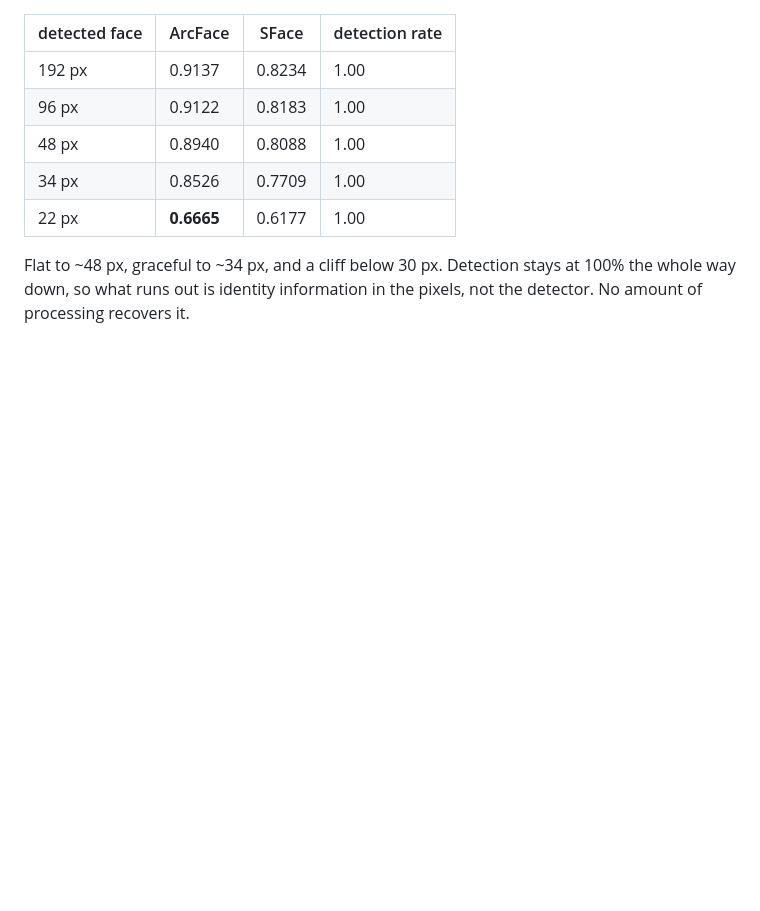
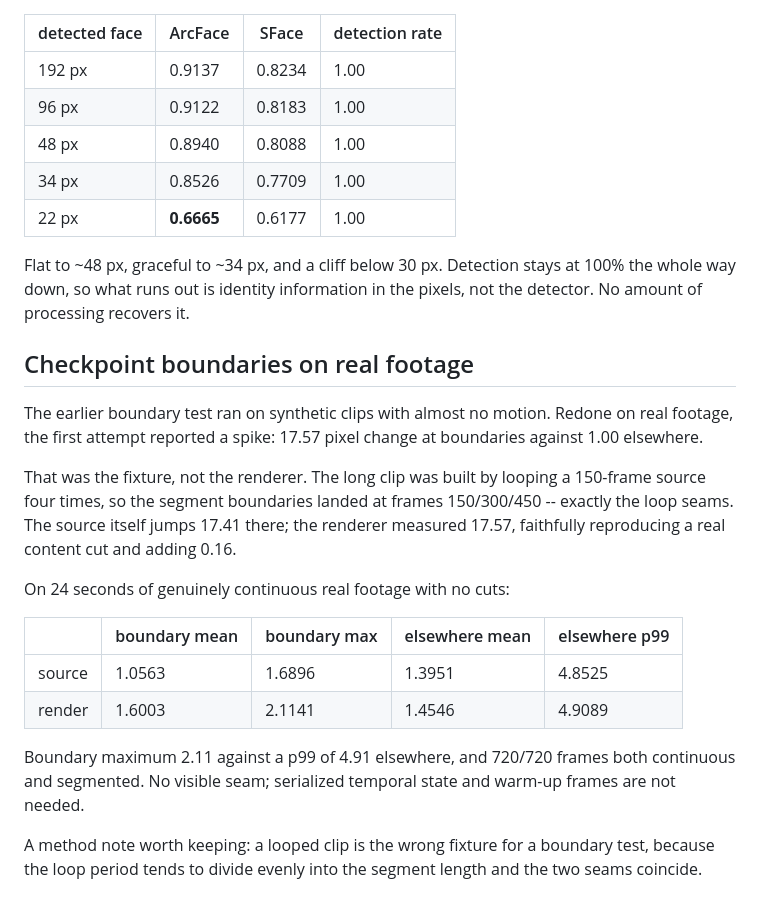
Before and after one commit to CheePheng/personal_video, a Markdown page: docs/V2_ARCHITECTURE.md, the part around the change. Rendered like a GitHub page; blank space fills up the shorter version.

Commit message:
Priority 7: checkpoint boundaries verified on continuous real footage
First attempt reported a 17x boundary spike. That was the fixture: the long
clip was a 150-frame source looped 4x, so segment boundaries landed exactly
on the loop seams. The source itself jumps 17.41 there and the renderer
added 0.16.

On 24s of genuinely continuous real footage: boundary max 2.11 against a p99
of 4.91 elsewhere, 720/720 frames both ways. No visible seam, no need for
serialized state or warm-up frames.

Method note recorded: a looped clip is the wrong fixture for a boundary test.

Co-Authored-By: Claude Opus 5 (1M context) <noreply@anthropic.com>

```diff
--- a/docs/V2_ARCHITECTURE.md
+++ b/docs/V2_ARCHITECTURE.md
@@ -1332,3 +1332,30 @@ paint over foreground.
 Flat to ~48 px, graceful to ~34 px, and a cliff below 30 px. Detection stays
 at 100% the whole way down, so what runs out is identity information in the
 pixels, not the detector. No amount of processing recovers it.
+
+## Checkpoint boundaries on real footage
+
+The earlier boundary test ran on synthetic clips with almost no motion.
+Redone on real footage, the first attempt reported a spike: 17.57 pixel
+change at boundaries against 1.00 elsewhere.
+
+That was the fixture, not the renderer. The long clip was built by looping a
+150-frame source four times, so the segment boundaries landed at frames
+150/300/450 -- exactly the loop seams. The source itself jumps 17.41 there;
+the renderer measured 17.57, faithfully reproducing a real content cut and
+adding 0.16.
+
+On 24 seconds of genuinely continuous real footage with no cuts:
+
+| | boundary mean | boundary max | elsewhere mean | elsewhere p99 |
+|---|---|---|---|---|
+| source | 1.0563 | 1.6896 | 1.3951 | 4.8525 |
+| render | 1.6003 | 2.1141 | 1.4546 | 4.9089 |
+
+Boundary maximum 2.11 against a p99 of 4.91 elsewhere, and 720/720 frames
+both continuous and segmented. No visible seam; serialized temporal state
+and warm-up frames are not needed.
+
+A method note worth keeping: a looped clip is the wrong fixture for a
+boundary test, because the loop period tends to divide evenly into the
+segment length and the two seams coincide.
```
